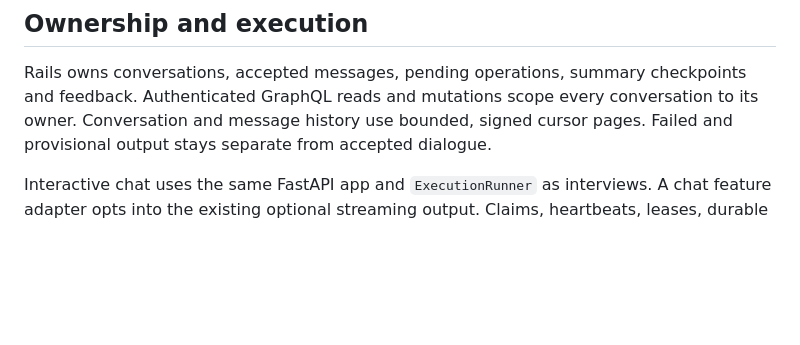
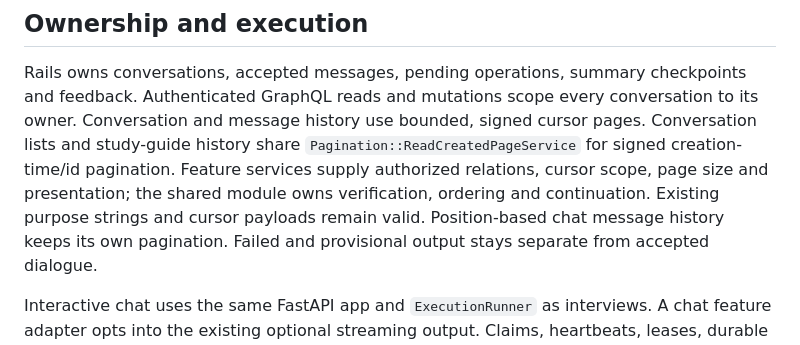
Before and after one commit to JarrodNB/resume_project, a Markdown page: docs/architecture/chat.md, the part around the change. Rendered like a GitHub page; blank space fills up the shorter version.

Commit message:
Keep pagination ownership guidance with chat history

```diff
--- a/docs/architecture/chat.md
+++ b/docs/architecture/chat.md
@@ -58,6 +58,12 @@ Repeated calls with the same arguments in one run reuse the first result.
 Rails owns conversations, accepted messages, pending operations, summary checkpoints
 and feedback. Authenticated GraphQL reads and mutations scope every conversation to
 its owner. Conversation and message history use bounded, signed cursor pages.
+Conversation lists and study-guide history share
+`Pagination::ReadCreatedPageService` for signed creation-time/id pagination.
+Feature services supply authorized relations, cursor scope, page size and
+presentation; the shared module owns verification, ordering and continuation.
+Existing purpose strings and cursor payloads remain valid. Position-based chat
+message history keeps its own pagination.
 Failed and provisional output stays separate from accepted dialogue.
 
 Interactive chat uses the same FastAPI app and `ExecutionRunner` as interviews.
```
Also changed, not shown: docs/architecture.md (+0 -6 lines).
